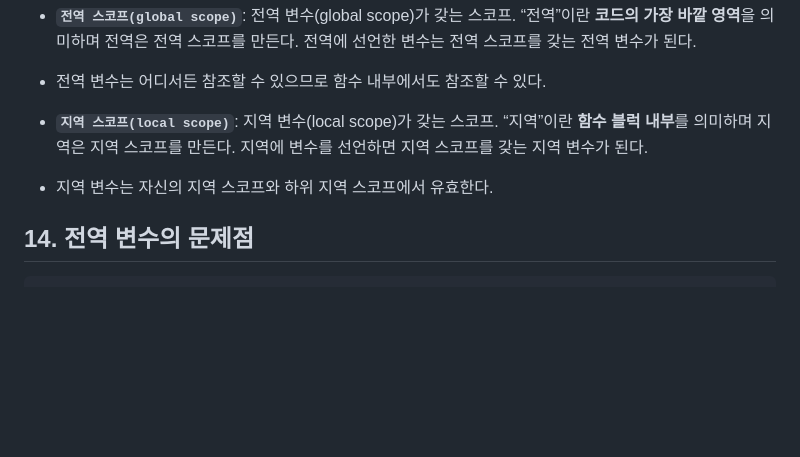
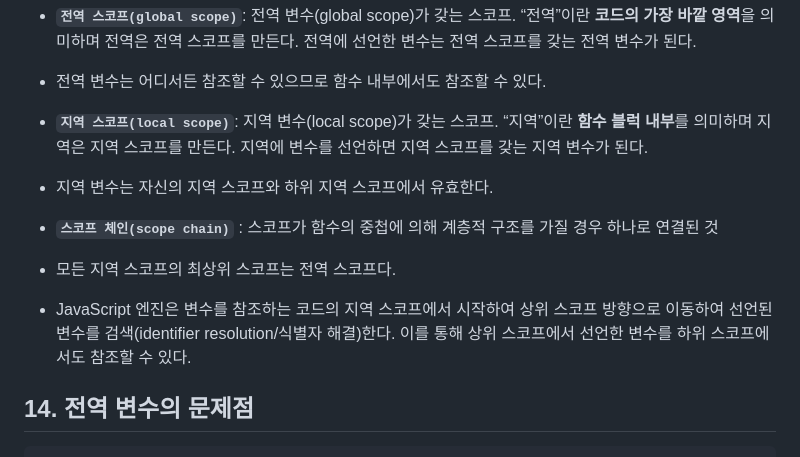
Before and after one commit to DoctorK4/mjs-deepdive, a Markdown page: 04) 12, 13, 14, 15장/yeonjun.md, the part around the change. GitHub-like rendering; blank space fills up the shorter version.

Commit message:
(정연준) 13과 내용 요약 추가

```diff
--- a/04) 12, 13, 14, 15장/yeonjun.md
+++ b/04) 12, 13, 14, 15장/yeonjun.md
@@ -27,7 +27,14 @@ console.log(add(2)); // Uncaught ReferenceError: add is not defined
 - 전역 변수는 어디서든 참조할 수 있으므로 함수 내부에서도 참조할 수 있다.
 
 - **`지역 스코프(local scope)`**: 지역 변수(local scope)가 갖는 스코프. “지역”이란 **함수 블럭 내부**를 의미하며 지역은 지역 스코프를 만든다. 지역에 변수를 선언하면 지역 스코프를 갖는 지역 변수가 된다.
+
 - 지역 변수는 자신의 지역 스코프와 하위 지역 스코프에서 유효한다.
+
+- **`스코프 체인(scope chain)`** : 스코프가 함수의 중첩에 의해 계층적 구조를 가질 경우 하나로 연결된 것
+
+- 모든 지역 스코프의 최상위 스코프는 전역 스코프다.
+
+- JavaScript 엔진은 변수를 참조하는 코드의 지역 스코프에서 시작하여 상위 스코프 방향으로 이동하여 선언된 변수를 검색(identifier resolution/식별자 해결)한다. 이를 통해 상위 스코프에서 선언한 변수를 하위 스코프에서도 참조할 수 있다.
 
 ## 14. 전역 변수의 문제점
 
```
